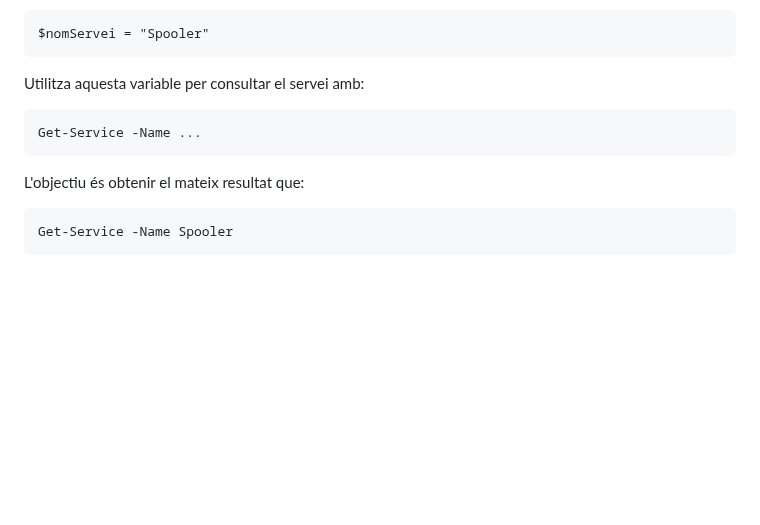
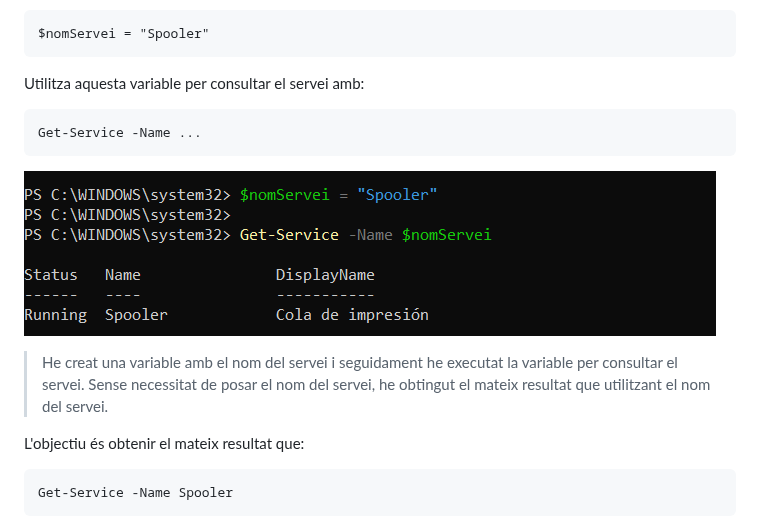
Before and after one commit to ErredeSys/ASIX-2026.27, a Markdown page: Powershell/02.Variables.md, the part around the change. Rendered like a GitHub page; pictures changed too: img/spooler.png (added); blank space fills up the shorter version.

Commit message:
Punt 7: utilitzar variable per veure un servei

````diff
--- a/Powershell/02.Variables.md
+++ b/Powershell/02.Variables.md
@@ -194,6 +194,10 @@ Utilitza aquesta variable per consultar el servei amb:
 Get-Service -Name ...
 ```
 
+![](../img/spooler.png)
+
+> He creat una variable amb el nom del servei i seguidament he executat la variable per consultar el servei. Sense necessitat de posar el nom del servei, he obtingut el mateix resultat que utilitzant el nom del servei.
+
 L'objectiu és obtenir el mateix resultat que:
 
 ```
````
